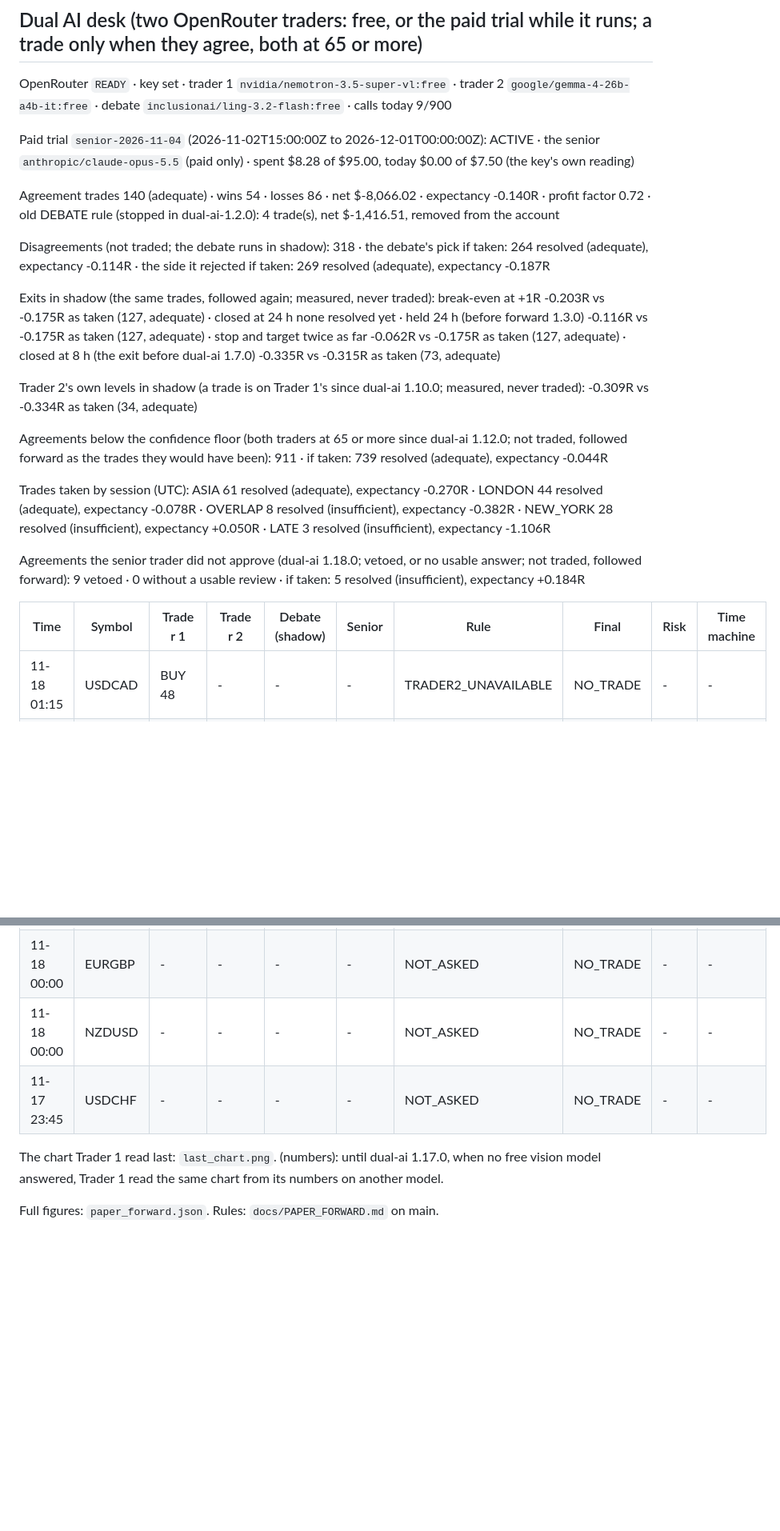
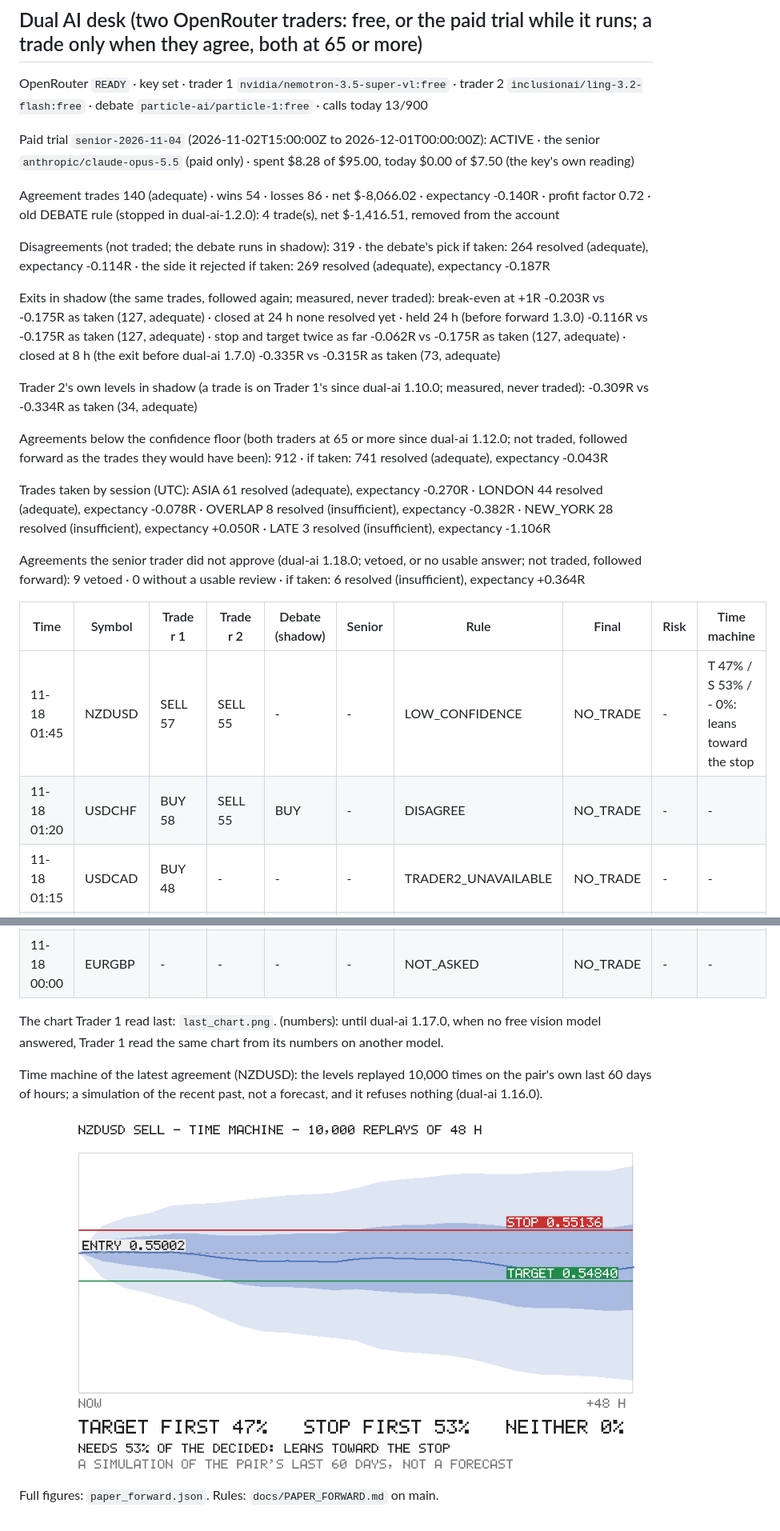
Before and after one commit to rimurukingdemon313/autonomous-bot-trader, a Markdown page: REPORT.md, 2 parts joined by grey strips. Shown at 80% size. GitHub-like rendering; pictures changed too: last_time_machine.png; blank space fills up the shorter version.

Commit message:
paper forward 2026-11-18T01:48Z

```diff
--- a/REPORT.md
+++ b/REPORT.md
@@ -118,26 +119,28 @@ The 4 trade(s) taken out of the account, checked the same way: 4 ours (DESK: not
 
 ## Dual AI desk (two OpenRouter traders: free, or the paid trial while it runs; a trade only when they agree, both at 65 or more)
 
-OpenRouter `READY` · key set · trader 1 `nvidia/nemotron-3.5-super-vl:free` · trader 2 `google/gemma-4-26b-a4b-it:free` · debate `inclusionai/ling-3.2-flash:free` · calls today 9/900
+OpenRouter `READY` · key set · trader 1 `nvidia/nemotron-3.5-super-vl:free` · trader 2 `inclusionai/ling-3.2-flash:free` · debate `particle-ai/particle-1:free` · calls today 13/900
 
 Paid trial `senior-2026-11-04` (2026-11-02T15:00:00Z to 2026-12-01T00:00:00Z): ACTIVE · the senior `anthropic/claude-opus-5.5` (paid only) · spent $8.28 of $95.00, today $0.00 of $7.50 (the key's own reading)
 
 Agreement trades 140 (adequate) · wins 54 · losses 86 · net $-8,066.02 · expectancy -0.140R · profit factor 0.72 · old DEBATE rule (stopped in dual-ai-1.2.0): 4 trade(s), net $-1,416.51, removed from the account
 
-Disagreements (not traded; the debate runs in shadow): 318 · the debate's pick if taken: 264 resolved (adequate), expectancy -0.114R · the side it rejected if taken: 269 resolved (adequate), expectancy -0.187R
+Disagreements (not traded; the debate runs in shadow): 319 · the debate's pick if taken: 264 resolved (adequate), expectancy -0.114R · the side it rejected if taken: 269 resolved (adequate), expectancy -0.187R
 
 Exits in shadow (the same trades, followed again; measured, never traded): break-even at +1R -0.203R vs -0.175R as taken (127, adequate) · closed at 24 h none resolved yet · held 24 h (before forward 1.3.0) -0.116R vs -0.175R as taken (127, adequate) · stop and target twice as far -0.062R vs -0.175R as taken (127, adequate) · closed at 8 h (the exit before dual-ai 1.7.0) -0.335R vs -0.315R as taken (73, adequate)
 
 Trader 2's own levels in shadow (a trade is on Trader 1's since dual-ai 1.10.0; measured, never traded): -0.309R vs -0.334R as taken (34, adequate)
 
-Agreements below the confidence floor (both traders at 65 or more since dual-ai 1.12.0; not traded, followed forward as the trades they would have been): 911 · if taken: 739 resolved (adequate), expectancy -0.044R
+Agreements below the confidence floor (both traders at 65 or more since dual-ai 1.12.0; not traded, followed forward as the trades they would have been): 912 · if taken: 741 resolved (adequate), expectancy -0.043R
 
 Trades taken by session (UTC): ASIA 61 resolved (adequate), expectancy -0.270R · LONDON 44 resolved (adequate), expectancy -0.078R · OVERLAP 8 resolved (insufficient), expectancy -0.382R · NEW_YORK 28 resolved (insufficient), expectancy +0.050R · LATE 3 resolved (insufficient), expectancy -1.106R
 
-Agreements the senior trader did not approve (dual-ai 1.18.0; vetoed, or no usable answer; not traded, followed forward): 9 vetoed · 0 without a usable review · if taken: 5 resolved (insufficient), expectancy +0.184R
+Agreements the senior trader did not approve (dual-ai 1.18.0; vetoed, or no usable answer; not traded, followed forward): 9 vetoed · 0 without a usable review · if taken: 6 resolved (insufficient), expectancy +0.364R
 
 | Time | Symbol | Trader 1 | Trader 2 | Debate (shadow) | Senior | Rule | Final | Risk | Time machine |
 |---|---|---|---|---|---|---|---|---|---|
+| 11-18 01:45 | NZDUSD | SELL 57 | SELL 55 | - | -  | LOW_CONFIDENCE | NO_TRADE | - | T 47% / S 53% / - 0%: leans toward the stop |
+| 11-18 01:20 | USDCHF | BUY 58 | SELL 55 | BUY | -  | DISAGREE | NO_TRADE | - | - |
 | 11-18 01:15 | USDCAD | BUY 48 | -  | - | -  | TRADER2_UNAVAILABLE | NO_TRADE | - | - |
 | 11-18 01:01 | AUDUSD | SELL 57 | -  | - | -  | TRADER2_UNAVAILABLE | NO_TRADE | - | - |
 | 11-18 01:00 | USDJPY | BUY 55 | -  | - | -  | TRADER2_UNAVAILABLE | NO_TRADE | - | - |
@@ -148,9 +151,11 @@ Agreements the senior trader did not approve (dual-ai 1.18.0; vetoed, or no usab
 | 11-18 00:15 | GBPJPY | -  | -  | - | -  | NOT_ASKED | NO_TRADE | - | - |
 | 11-18 00:15 | EURJPY | -  | -  | - | -  | NOT_ASKED | NO_TRADE | - | - |
 | 11-18 00:00 | EURGBP | -  | -  | - | -  | NOT_ASKED | NO_TRADE | - | - |
-| 11-18 00:00 | NZDUSD | -  | -  | - | -  | NOT_ASKED | NO_TRADE | - | - |
-| 11-17 23:45 | USDCHF | -  | -  | - | -  | NOT_ASKED | NO_TRADE | - | - |
 
 The chart Trader 1 read last: `last_chart.png`. (numbers): until dual-ai 1.17.0, when no free vision model answered, Trader 1 read the same chart from its numbers on another model.
 
+Time machine of the latest agreement (NZDUSD): the levels replayed 10,000 times on the pair's own last 60 days of hours; a simulation of the recent past, not a forecast, and it refuses nothing (dual-ai 1.16.0).
+
+![time machine](last_time_machine.png)
+
 Full figures: `paper_forward.json`. Rules: `docs/PAPER_FORWARD.md` on main.
```
Also changed, not shown: other parts of REPORT.md (+6 -5 lines), last_chart.png, 1 other file.
